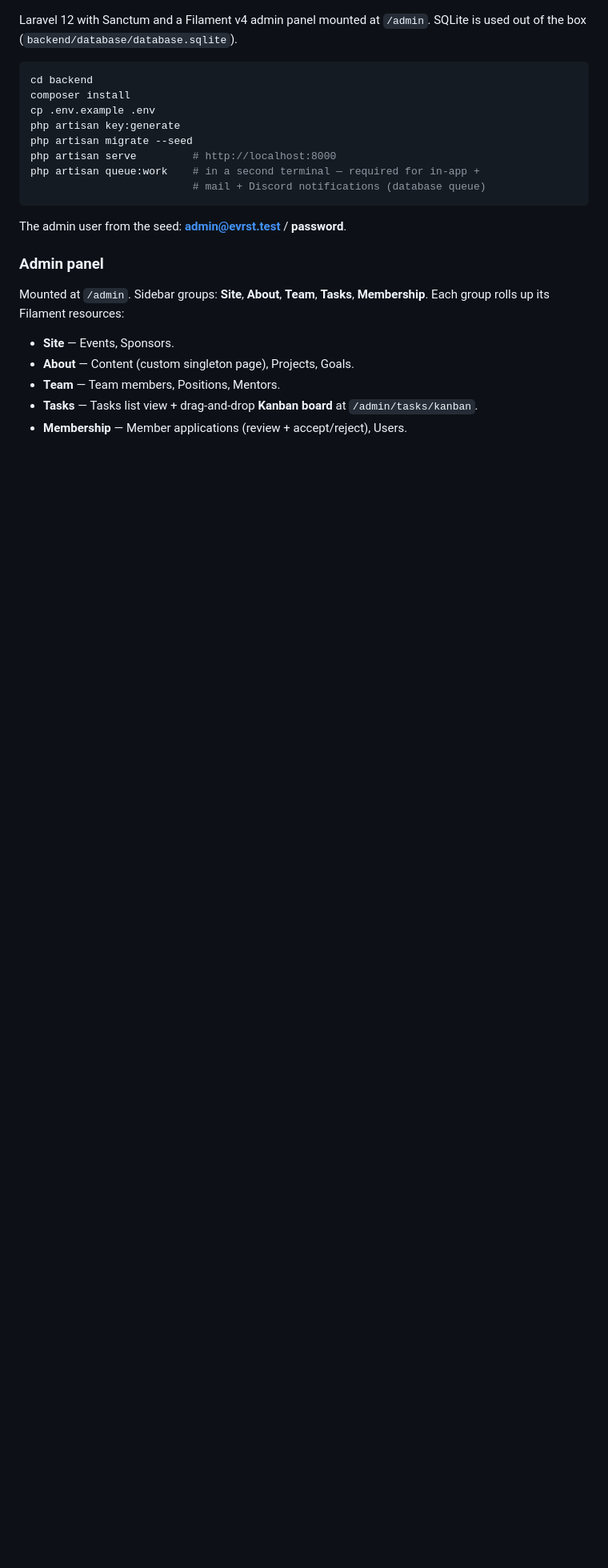
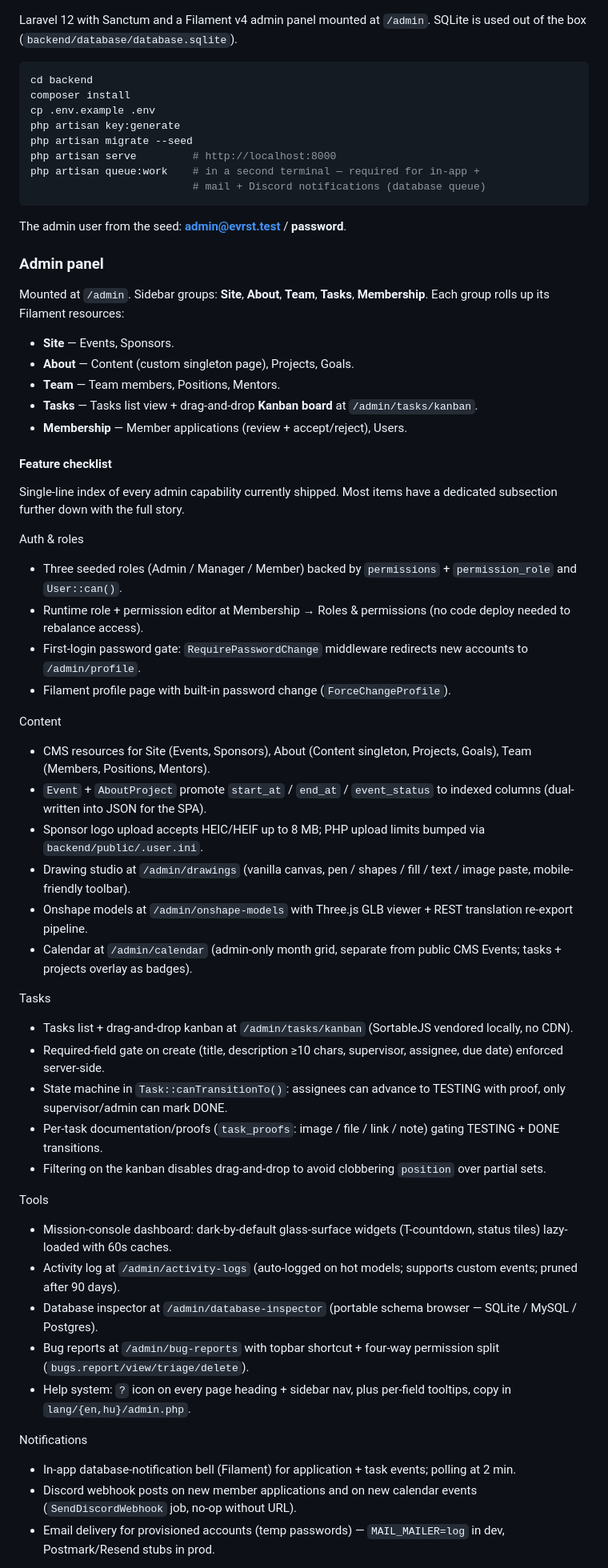
Before and after one commit to Lehoczkil/evrst-demo, a Markdown page: README.md, the part around one of its changes. Shown at 80% size. Drawn GitHub-style; blank space fills up the shorter version.

Commit message:
docs: README feature checklist + tests section
- Add a "Feature checklist" subsection under Admin panel grouping
  every shipped capability into Auth & roles / Content / Tasks /
  Tools / Notifications / Quality of life. Single-line entries
  keep the index scannable while the existing prose subsections
  hold the deeper detail.
- Add a "Tests" subsection at the end of the Backend section
  pointing at `cd backend && php artisan test` and naming the
  four feature suites (AdminPagesTest / AdminFunctionalityTest /
  PermissionsTest / PublicApiTest) with a one-line description
  of each.

Co-Authored-By: Claude Opus 4.7 (1M context) <noreply@anthropic.com>

```diff
--- a/README.md
+++ b/README.md
@@ -54,3 +54,47 @@ Mounted at `/admin`. Sidebar groups: **Site**, **About**, **Team**,
 - **Tasks** — Tasks list view + drag-and-drop **Kanban board** at
   `/admin/tasks/kanban`.
 - **Membership** — Member applications (review + accept/reject), Users.
+
+#### Feature checklist
+
+Single-line index of every admin capability currently shipped. Most items
+have a dedicated subsection further down with the full story.
+
+Auth & roles
+
+- Three seeded roles (Admin / Manager / Member) backed by `permissions` + `permission_role` and `User::can()`.
+- Runtime role + permission editor at Membership → Roles & permissions (no code deploy needed to rebalance access).
+- First-login password gate: `RequirePasswordChange` middleware redirects new accounts to `/admin/profile`.
+- Filament profile page with built-in password change (`ForceChangeProfile`).
+
+Content
+
+- CMS resources for Site (Events, Sponsors), About (Content singleton, Projects, Goals), Team (Members, Positions, Mentors).
+- `Event` + `AboutProject` promote `start_at` / `end_at` / `event_status` to indexed columns (dual-written into JSON for the SPA).
+- Sponsor logo upload accepts HEIC/HEIF up to 8 MB; PHP upload limits bumped via `backend/public/.user.ini`.
+- Drawing studio at `/admin/drawings` (vanilla canvas, pen / shapes / fill / text / image paste, mobile-friendly toolbar).
+- Onshape models at `/admin/onshape-models` with Three.js GLB viewer + REST translation re-export pipeline.
+- Calendar at `/admin/calendar` (admin-only month grid, separate from public CMS Events; tasks + projects overlay as badges).
+
+Tasks
+
+- Tasks list + drag-and-drop kanban at `/admin/tasks/kanban` (SortableJS vendored locally, no CDN).
+- Required-field gate on create (title, description ≥10 chars, supervisor, assignee, due date) enforced server-side.
+- State machine in `Task::canTransitionTo()`: assignees can advance to TESTING with proof, only supervisor/admin can mark DONE.
+- Per-task documentation/proofs (`task_proofs`: image / file / link / note) gating TESTING + DONE transitions.
+- Filtering on the kanban disables drag-and-drop to avoid clobbering `position` over partial sets.
+
+Tools
+
+- Mission-console dashboard: dark-by-default glass-surface widgets (T-countdown, status tiles) lazy-loaded with 60s caches.
+- Activity log at `/admin/activity-logs` (auto-logged on hot models; supports custom events; pruned after 90 days).
+- Database inspector at `/admin/database-inspector` (portable schema browser — SQLite / MySQL / Postgres).
+- Bug reports at `/admin/bug-reports` with topbar shortcut + four-way permission split (`bugs.report/view/triage/delete`).
+- Help system: `?` icon on every page heading + sidebar nav, plus per-field tooltips, copy in `lang/{en,hu}/admin.php`.
+
+Notifications
+
+- In-app database-notification bell (Filament) for application + task events; polling at 2 min.
+- Discord webhook posts on new member applications and on new calendar events (`SendDiscordWebhook` job, no-op without URL).
+- Email delivery for provisioned accounts (temp passwords) — `MAIL_MAILER=log` in dev, Postmark/Resend stubs in prod.
+
```
Also changed, not shown: other parts of README.md (+21 -0 lines).
